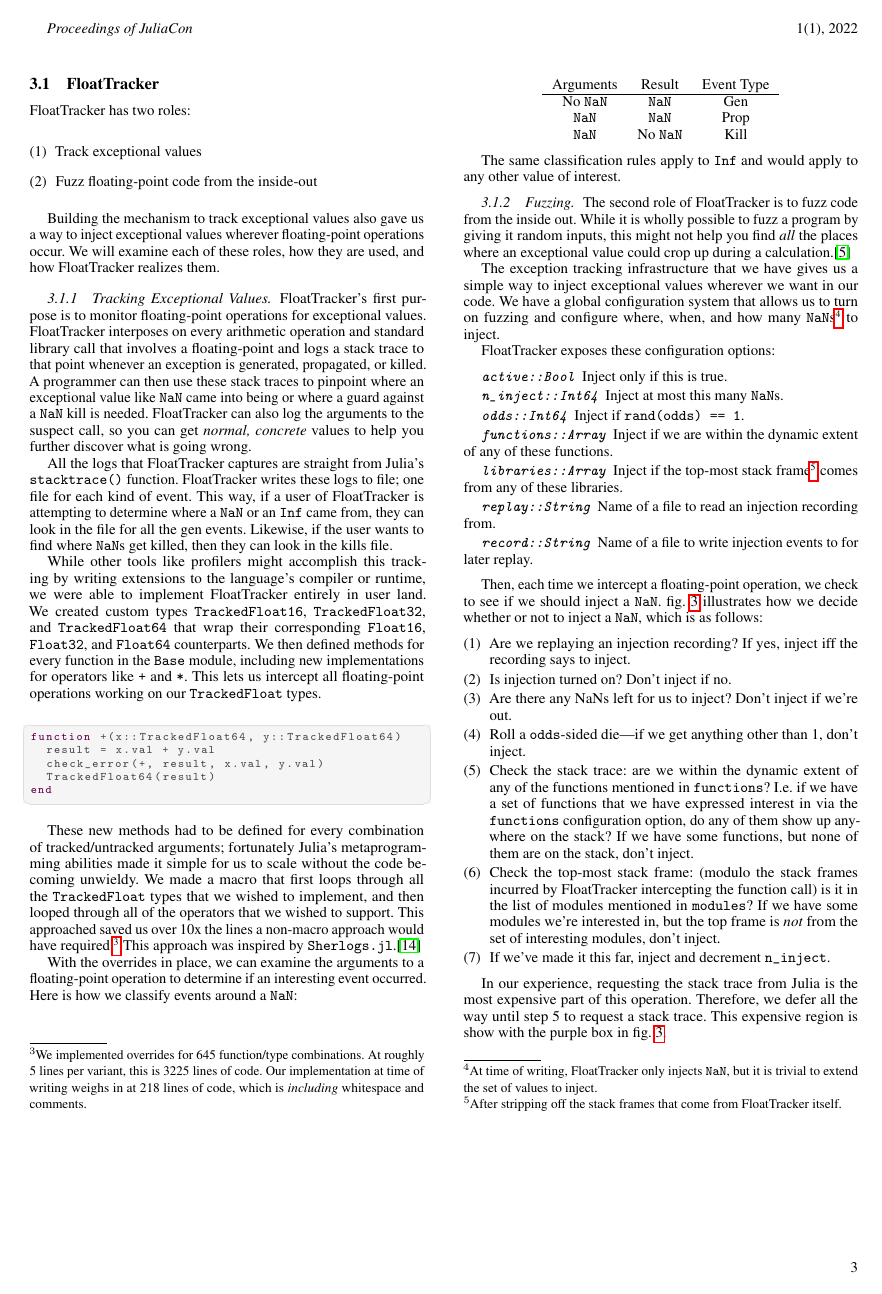
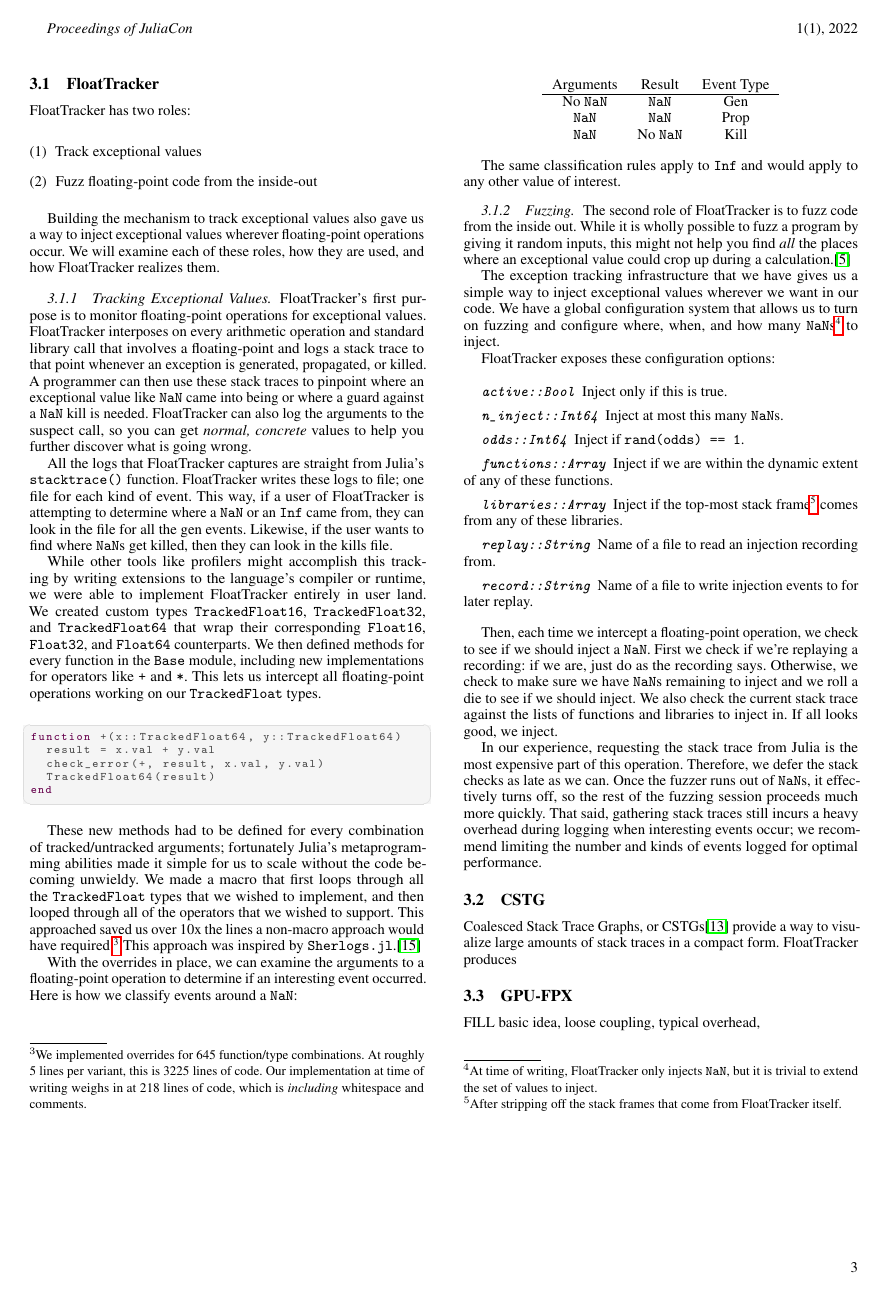
Before and after one commit to utahplt/juliacon2023-paper, a LaTeX document (paper.tex): page 3 of 8. Compiled offline with pdfLaTeX.

Commit message:
Start section on CSTG; add little bit about perf in §Discussion

```diff
--- a/paper.tex
+++ b/paper.tex
@@ -391,20 +394,12 @@ We have a global configuration system that allows us to turn on fuzzing and conf
 \item[\texttt{record::String}] Name of a file to write injection events to for later replay.
 \end{description}
 
-Then, each time we intercept a \fp{} operation, we check to see if we should inject a \NaN{}.
-\cref{fig:injection_decision} illustrates how we decide whether or not to inject a \NaN{}, which is as follows:
-
-\begin{enumerate}
-  \item Are we replaying an injection recording? If yes, inject iff the recording says to inject.
-  \item Is injection turned on? Don't inject if no.
-  \item Are there any NaNs left for us to inject? Don't inject if we're out.
-  \item Roll a \texttt{odds}-sided die---if we get anything other than 1, don't inject.
-  \item Check the stack trace: are we within the dynamic extent of any of the functions mentioned in \texttt{functions}? I.e. if we have a set of functions that we have expressed interest in via the \texttt{functions} configuration option, do any of them show up anywhere on the stack? If we have some functions, but none of them are on the stack, don't inject.
-  \item Check the top-most stack frame: (modulo the stack frames incurred by \FT{} intercepting the function call) is it in the list of modules mentioned in \texttt{modules}? If we have some modules we're interested in, but the top frame is \emph{not} from the set of interesting modules, don't inject.
-  \item If we've made it this far, inject and decrement \texttt{n\_inject}.
-\end{enumerate}
+Then, each time we intercept a \fp{} operation, we check to see if we should inject a \NaN{}. First we check if we're replaying a recording: if we are, just do as the recording says. Otherwise, we check to make sure we have \NaN{}s remaining to inject and we roll a die to see if we should inject. We also check the current stack trace against the lists of functions and libraries to inject in. If all looks good, we inject.
 
 In our experience, requesting the stack trace from Julia is the most expensive part of this operation.
-Therefore, we defer all the way until step 5 to request a stack trace.
-This expensive region is show with the purple box in \cref{fig:injection_decision}.
+Therefore, we defer the stack checks as late as we can.
+Once the fuzzer runs out of \NaN{}s, it effectively turns off, so the rest of the fuzzing session proceeds much more quickly.
+That said, gathering stack traces still incurs a heavy overhead during logging when interesting events occur;
+we recommend limiting the number and kinds of events logged for optimal performance.
 
+\subsection{CSTG}
@@ -419,6 +406,7 @@ This expensive region is show with the purple box in \cref{fig:injection_decisio
 \label{s:cstg}
 
-FILL cstg output, how to read, float tracker interface,
+Coalesced Stack Trace Graphs, or CSTGs\cite{humphreySystematicDebuggingMethods2014} provide a way to visualize large amounts of stack traces in a compact form.
+\FT{} produces
 
 
 \subsection{\GPUFPX{}}
```
Also changed, not shown: ref.bib (+17 -16 lines), paper.tex (25 more changed lines), 1 other file.
